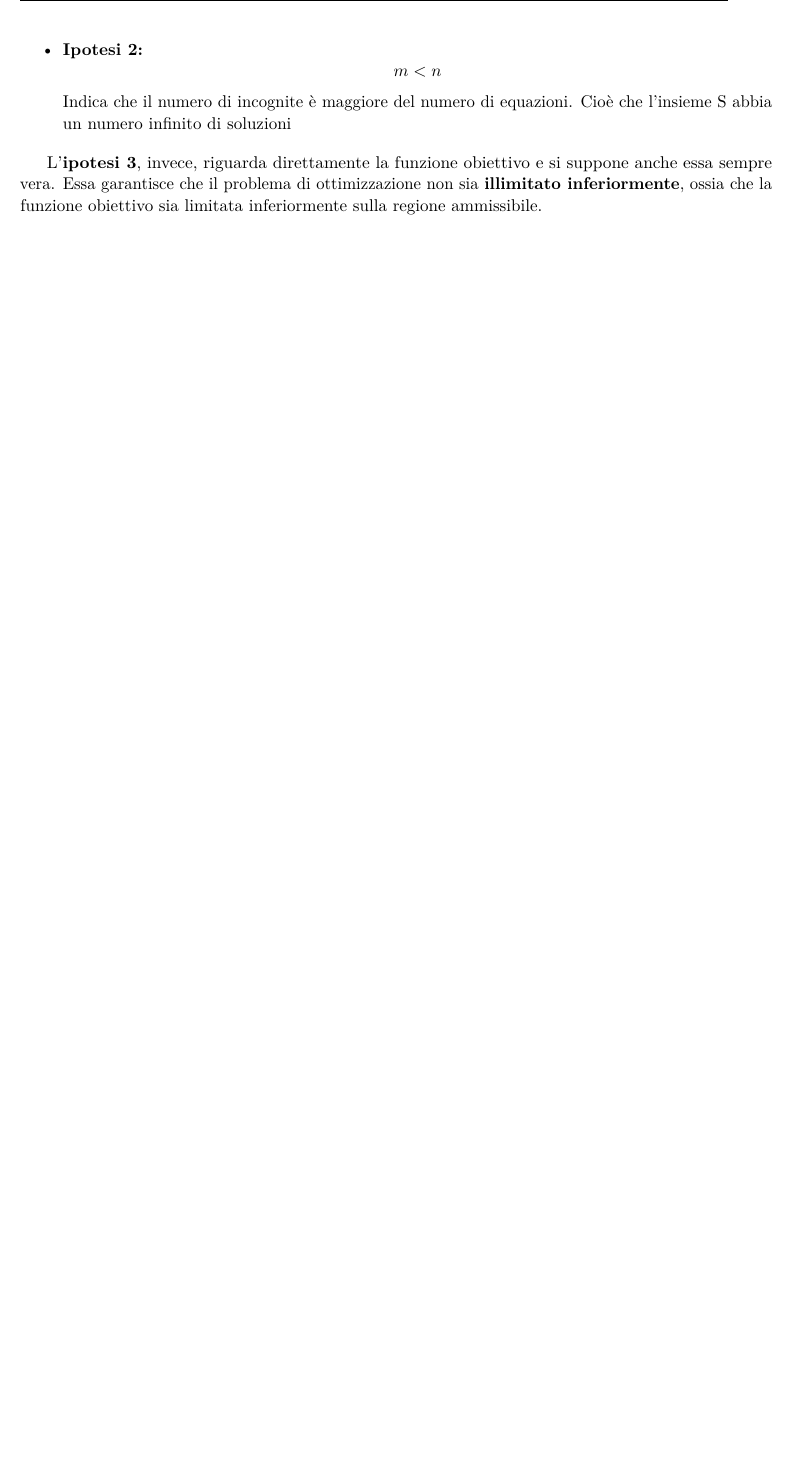
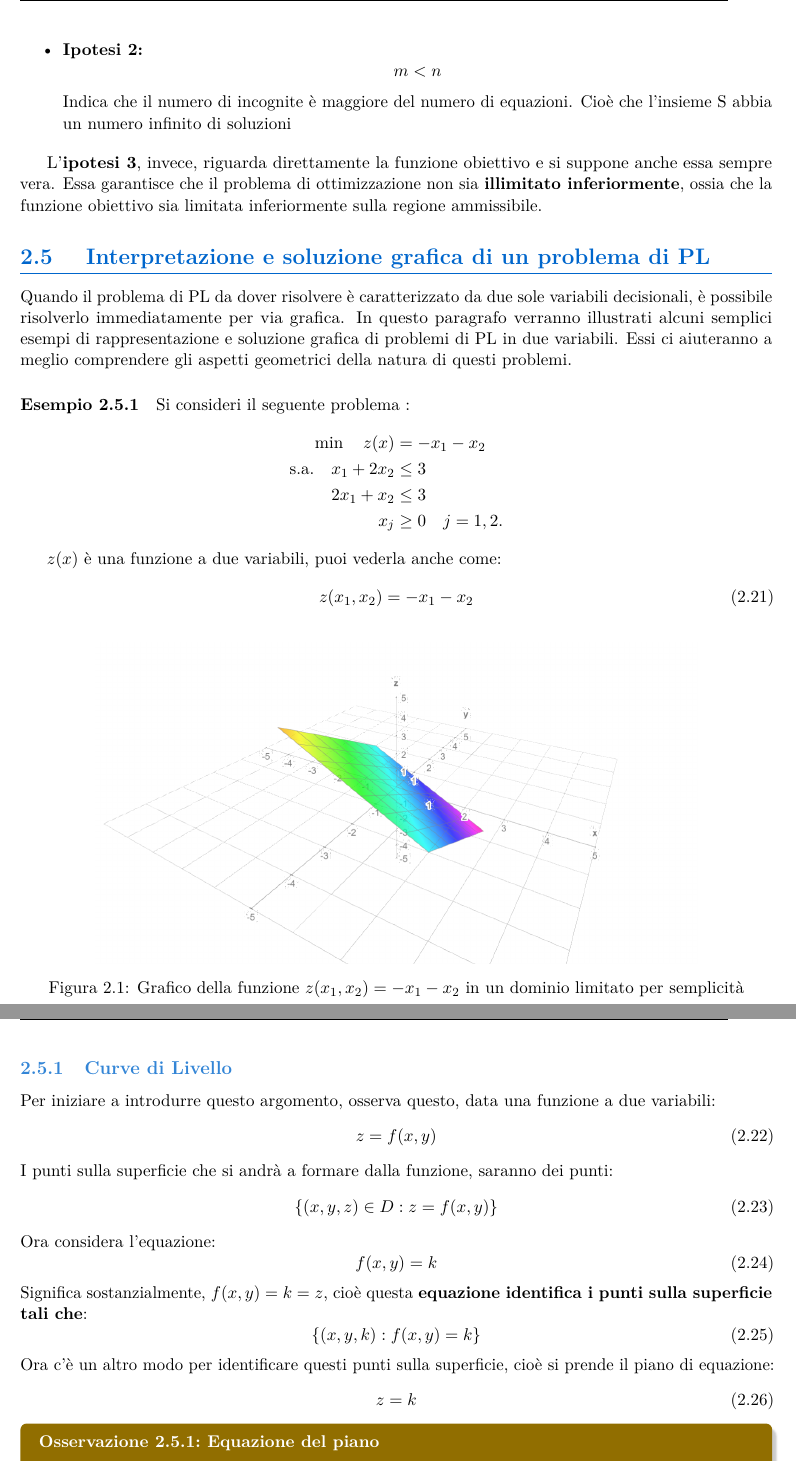
Before and after one commit to Giuliano2003/operations-research-notes, a LaTeX document (main.tex, which reads _chapters/programmazione_lineare.tex): part of page 19 of 19 before the commit and two parts of pages 19 and 20 of 21 after it, the two joined at a grey line, cut so that both start at the same text, the shorter picture padded with empty space. Compiled offline with pdfLaTeX.

Commit message:
Add graphical interpretation section and images for linear programming problems

```diff
--- a/_chapters/programmazione_lineare.tex
+++ b/_chapters/programmazione_lineare.tex
@@ -821,3 +821,58 @@ Cioè che l'insieme S abbia un numero infinito di soluzioni
 \end{itemize}
 
 L'\textbf{ipotesi 3}, invece, riguarda direttamente la funzione obiettivo e si suppone anche essa sempre vera. Essa garantisce che il problema di ottimizzazione non sia \textbf{illimitato inferiormente}, ossia che la funzione obiettivo sia limitata inferiormente sulla regione ammissibile.
+
+\section{ Interpretazione e soluzione grafica di un problema di PL}
+Quando il problema di PL da dover risolvere è caratterizzato da due sole
+variabili decisionali, è possibile risolverlo immediatamente per via grafica.
+In questo paragrafo verranno illustrati alcuni semplici esempi di rappresentazione e soluzione grafica di problemi di PL in due variabili. Essi ci
+aiuteranno a meglio comprendere gli aspetti geometrici della natura di questi
+problemi.
+
+\paragraph{Esempio 2.5.1} Si consideri il seguente problema :
+\begin{align*}
+\min \quad z(x) &= -x_1 - x_2\\
+\text{s.a.} \quad x_1 + 2x_2 &\leq 3 \\
+2x_1 + x_2 &\leq 3 \\
+x_j &\ge 0 \quad  j = 1, 2.
+\end{align*}
+
+\textbf{$z(x)$} è una funzione a due variabili, puoi vederla anche come:
+\begin{equation}
+    z(x_1,x_2) = -x_1 - x_2
+\end{equation}
+
+\begin{figure}[htbp]
+    \centering
+    \includegraphics[width=0.8\textwidth]{_files/_images/1.png}
+    \caption{Grafico della funzione $z(x_1,x_2) = -x_1-x_2$ in un dominio limitato per semplicità}
+    \label{fig:mia_immagine}
+\end{figure}
+
+\newpage
+
+\subsection{Curve di Livello}
+Per iniziare a introdurre questo argomento, osserva questo, data una funzione a due variabili:
+\begin{equation}
+    z = f(x,y)
+\end{equation}
+I punti sulla superficie che si andrà a formare dalla funzione, saranno dei punti:
+\begin{equation}
+    \{(x,y,z) \in D : z = f(x,y)\}
+\end{equation}
+Ora considera l'equazione:
+\begin{equation}
+    f(x,y) = k
+\end{equation}
+Significa sostanzialmente, $f(x,y) = k = z$, cioè questa \textbf{equazione identifica i punti sulla superficie tali che}:
+\begin{equation}
+    \{(x,y,k) : f(x,y) = k\}
+\end{equation}
+Ora c'è un altro modo per identificare questi punti sulla superficie, cioè si prende il piano di equazione:
+\begin{equation}
+    z = k
+\end{equation}
+\begin{observation}{Equazione del piano}
+Nota che $z = k$ si può scrivere, come scrivo in una variabile $y = k$, scrivo anche z = k, cioè è un piano che identifica tutti i punti $(x,y,k)$ a quota k,
+cioè posso vederlo come una funzione, per qualsiasi punto $(x,y)$, mi restituisce sempre k
+\end{observation}
@@ -823,0 +908 @@ L'\textbf{ipotesi 3}, invece, riguarda direttamente la funzione obiettivo e si s
+La bellezza delle curve di livello è che si possono rappresentare in un piano con assi xy, cioè dato che $k$ è costante, quello che si fa è scrivere :
--- a/main.tex
+++ b/main.tex
@@ -9,6 +9,11 @@
 \usepackage{booktabs}
 \usepackage{amsmath}
 \usepackage{hyperref}
+\usepackage{tikz}
+\usepackage{pgfplots}
+\pgfplotsset{compat=1.18}
+\usepackage{graphicx}
+
 
 \lstdefinelanguage{turtle}{
   morekeywords={@prefix, @base},
```
Also changed, not shown: _files/_images/1.png (added), _files/_images/2.png (added), _files/_images/3.png (added), _chapters/programmazione_lineare.tex (45 more changed lines).
